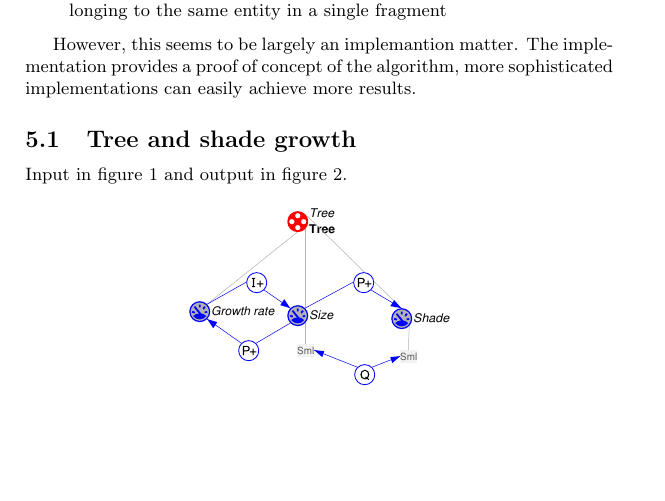
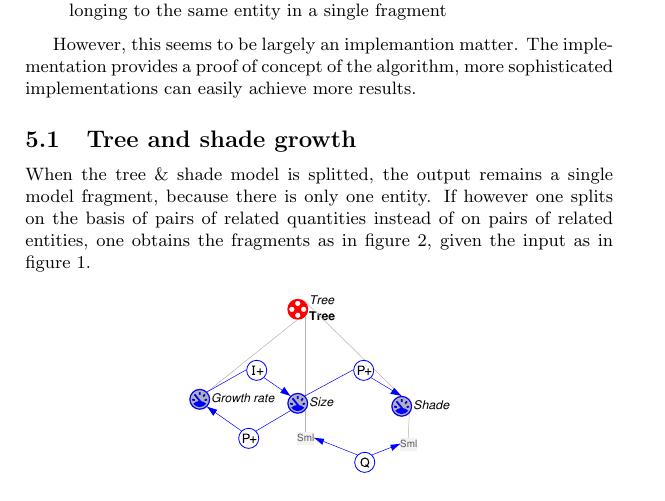
Before and after one commit to andreasvc/qrinductionsplit, a LaTeX document (report.tex): part of page 10 of 16 before the commit and part of page 10 of 17 after it, cut so that both start at the same text, the shorter picture padded with empty space. Compiled offline with pdfLaTeX.

Commit message:
tree shade quantity vs entity

```diff
--- a/report.tex
+++ b/report.tex
@@ -533,7 +533,13 @@ implementations can easily achieve more results.
 \subsection{Tree and shade growth}
 % maybe show scenario with three trees, number of model fragments should stay the same! proof of concept.
 
-Input in figure \ref{ts_mono} and output in figure \ref{ts_frags}.
+When the tree \& shade model is splitted, the output remains a single model
+fragment, because there is only one entity. If however one splits on the basis
+of pairs of related quantities instead of on pairs of related entities, one
+obtains the fragments as in figure \ref{ts_frags}, given the input as in figure
+\ref{ts_mono}.
+
+%Input in figure \ref{ts_mono} and output in figure \ref{ts_frags}.
 %more text
 
 \begin{figure}[ht]
```
